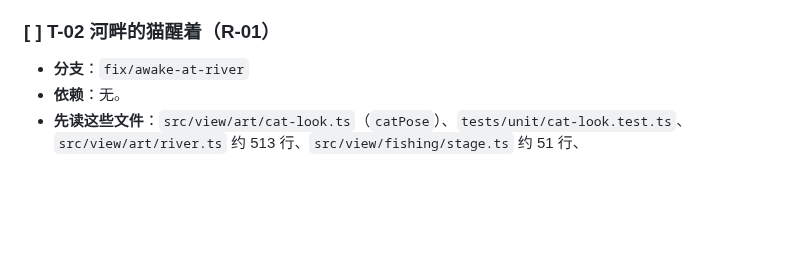
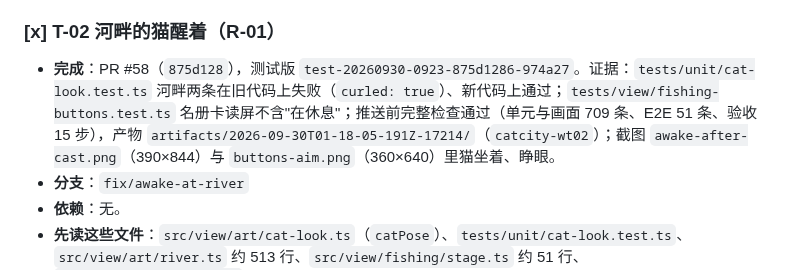
Before and after one commit to xshii/catcity, a Markdown page: specs/041-master-plan/tasks.md, the part around the change. Rendered like a GitHub page; blank space fills up the shorter version.

Commit message:
docs(spec): 041 T-02 done (PR #58)
Co-Authored-By: Claude Opus 5.5 <noreply@anthropic.com>

```diff
--- a/specs/041-master-plan/tasks.md
+++ b/specs/041-master-plan/tasks.md
@@ -89,8 +89,9 @@
 - **验收**：三条测试在旧代码上失败、新代码上通过；`npm run test:coverage` 全绿；完整检查通过。
 - **注意**：`resultNote` 和 `fish-tastes` 是纯文字，可以照旧每次写。
 
-### [ ] T-02 河畔的猫醒着（R-01）
+### [x] T-02 河畔的猫醒着（R-01）
 
+- **完成**：PR #58（`875d128`），测试版 `test-20260930-0923-875d1286-974a27`。证据：`tests/unit/cat-look.test.ts` 河畔两条在旧代码上失败（`curled: true`）、新代码上通过；`tests/view/fishing-buttons.test.ts` 名册卡读屏不含"在休息"；推送前完整检查通过（单元与画面 709 条、E2E 51 条、验收 15 步），产物 `artifacts/2026-09-30T01-18-05-191Z-17214/`（`catcity-wt02`）；截图 `awake-after-cast.png`（390×844）与 `buttons-aim.png`（360×640）里猫坐着、睁眼。
 - **分支**：`fix/awake-at-river`
 - **依赖**：无。
 - **先读这些文件**：`src/view/art/cat-look.ts`（`catPose`）、`tests/unit/cat-look.test.ts`、`src/view/art/river.ts` 约 513 行、`src/view/fishing/stage.ts` 约 51 行、`src/view/shell/place.ts`。
```
